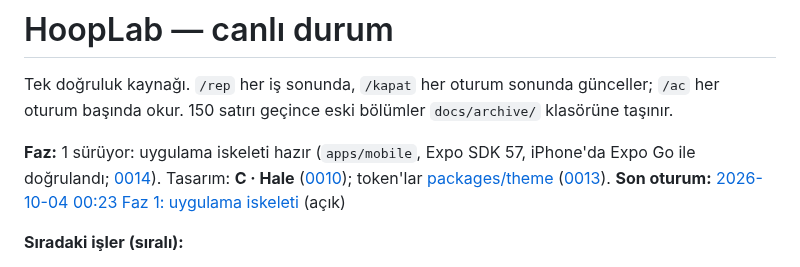
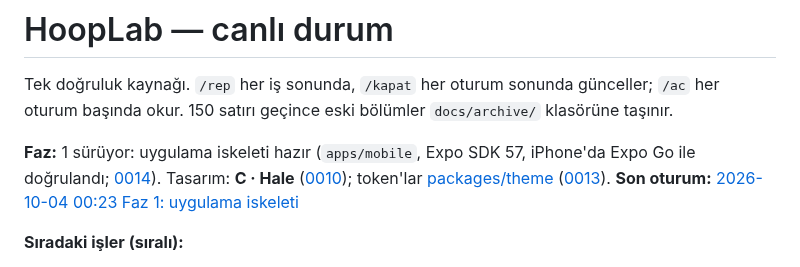
Before and after one commit to emir-eid/hooplab, a Markdown page: docs/STATE.md, the part around the change. GitHub-like rendering.

```diff
--- a/docs/STATE.md
+++ b/docs/STATE.md
@@ -4,7 +4,7 @@ Tek doğruluk kaynağı. `/rep` her iş sonunda, `/kapat` her oturum sonunda gü
 
 <!-- ozet:basla -->
 **Faz:** 1 sürüyor: uygulama iskeleti hazır (`apps/mobile`, Expo SDK 57, iPhone'da Expo Go ile doğrulandı; [0014](decisions/0014-uygulama-iskeleti.md)). Tasarım: **C · Hale** ([0010](decisions/0010-tasarim-yonu-hale.md)); token'lar [packages/theme](../packages/theme/README.md) ([0013](decisions/0013-tasarim-tokenlari.md)).
-**Son oturum:** [2026-10-04 00:23 Faz 1: uygulama iskeleti](sessions/2026-10-04-0023-faz1-uygulama-iskeleti.md) (açık)
+**Son oturum:** [2026-10-04 00:23 Faz 1: uygulama iskeleti](sessions/2026-10-04-0023-faz1-uygulama-iskeleti.md)
 
 **Sıradaki işler (sıralı):**
 1. **Faz 1:** Supabase projesi (Frankfurt), şema, RLS, tek kullanıcı girişi; oturum için SecureStore parçalama adaptörü (testli, LESSONS "Expo / React Native") ([ROADMAP](ROADMAP.md) Faz 1). Önce `supabase` + `postgres-best-practices` skill'leri, PRODUCT §4 (girdiler) ve LESSONS "Supabase". Önerilen: Opus + yüksek (şema ve RLS sonradan değiştirmesi pahalı).
```
Also changed, not shown: docs/sessions/2026-10-04-0023-faz1-uygulama-iskeleti.md (+2 -2 lines).
